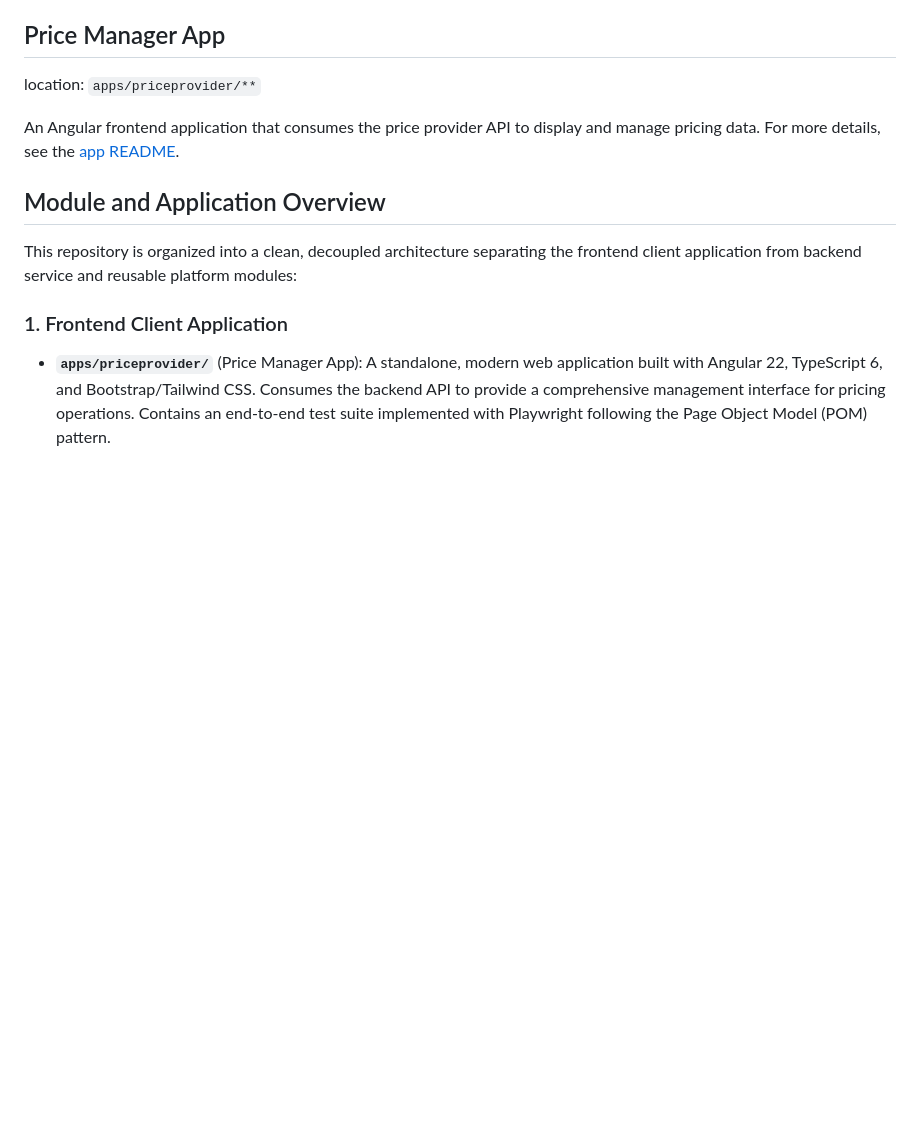
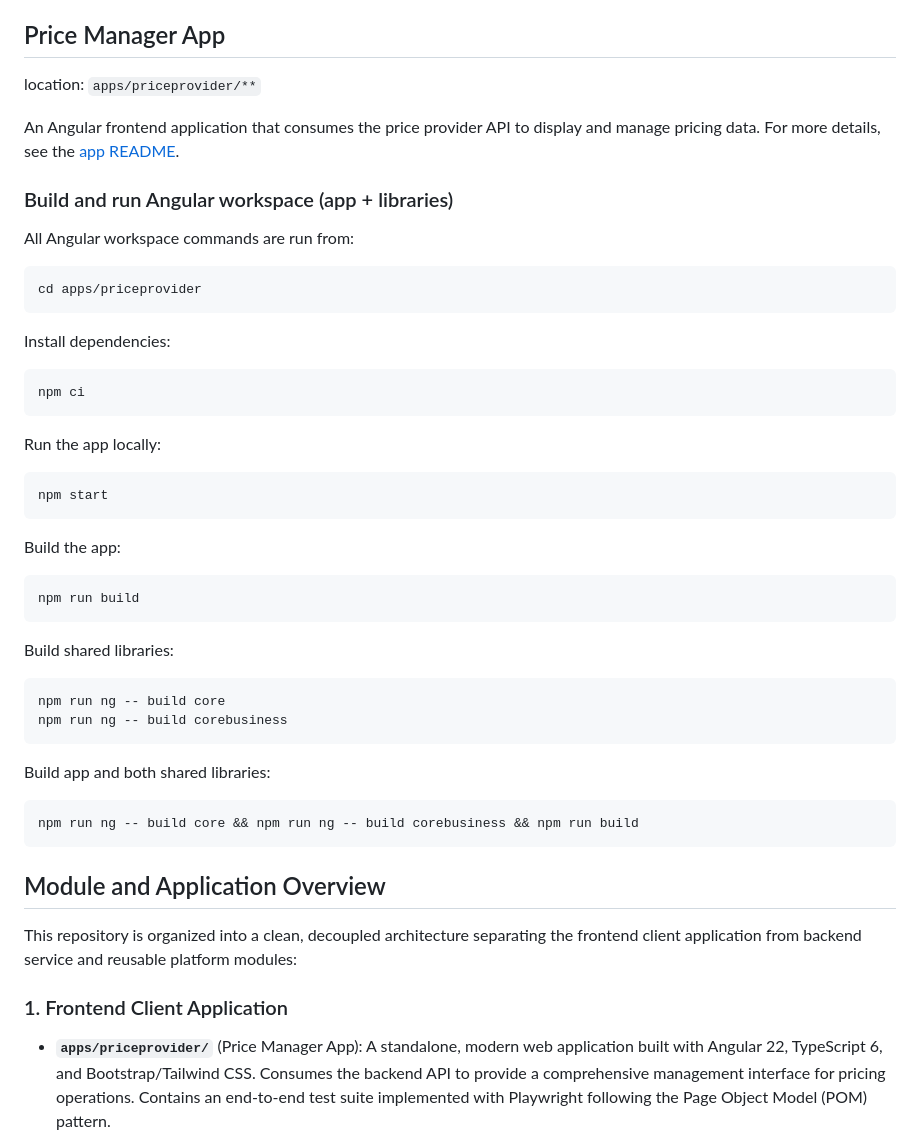
Before and after one commit to commerce-stack-solutions/priceprovider, a Markdown page: README.md, the part around the change. Drawn GitHub-style; blank space fills up the shorter version.

Commit message:
docs: add angular app and library build/run guidance
Co-authored-by: commerce-stack-solutions <628177+commerce-stack-solutions@users.noreply.github.com>

````diff
--- a/README.md
+++ b/README.md
@@ -11,6 +11,45 @@ A Java/Spring Boot backend that provides a RESTful API for managing and retrievi
 location: `apps/priceprovider/**`
 
 An Angular frontend application that consumes the price provider API to display and manage pricing data. For more details, see the [app README](apps/priceprovider/README.md).
+
+### Build and run Angular workspace (app + libraries)
+
+All Angular workspace commands are run from:
+
+```bash
+cd apps/priceprovider
+```
+
+Install dependencies:
+
+```bash
+npm ci
+```
+
+Run the app locally:
+
+```bash
+npm start
+```
+
+Build the app:
+
+```bash
+npm run build
+```
+
+Build shared libraries:
+
+```bash
+npm run ng -- build core
+npm run ng -- build corebusiness
+```
+
+Build app and both shared libraries:
+
+```bash
+npm run ng -- build core && npm run ng -- build corebusiness && npm run build
+```
 
 ## Module and Application Overview
 
````
Also changed, not shown: AGENTS.md (+28 -0 lines).
